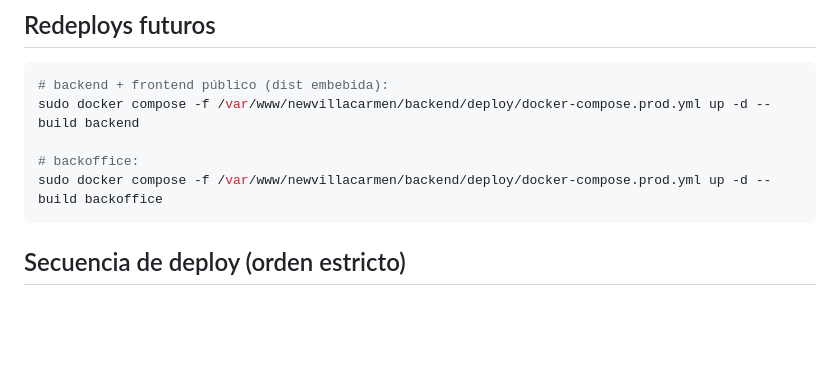
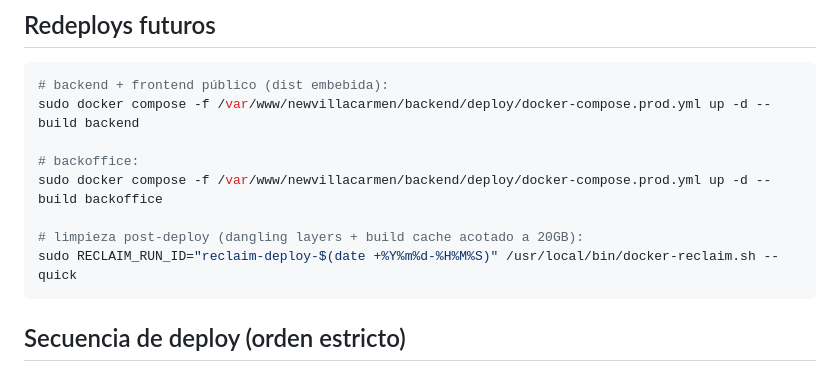
Before and after one commit to jaivial/herorestaurant-backend, a Markdown page: deploy/DEPLOY-PROD.md, the part around the change. Drawn GitHub-style; blank space fills up the shorter version.

Commit message:
docs(deploy): add post-deploy docker disk reclaim step

````diff
--- a/deploy/DEPLOY-PROD.md
+++ b/deploy/DEPLOY-PROD.md
@@ -52,6 +52,9 @@ sudo docker compose -f /var/www/newvillacarmen/backend/deploy/docker-compose.pro
 
 # backoffice:
 sudo docker compose -f /var/www/newvillacarmen/backend/deploy/docker-compose.prod.yml up -d --build backoffice
+
+# limpieza post-deploy (dangling layers + build cache acotado a 20GB):
+sudo RECLAIM_RUN_ID="reclaim-deploy-$(date +%Y%m%d-%H%M%S)" /usr/local/bin/docker-reclaim.sh --quick
 ```
 
 ## Secuencia de deploy (orden estricto)
````
